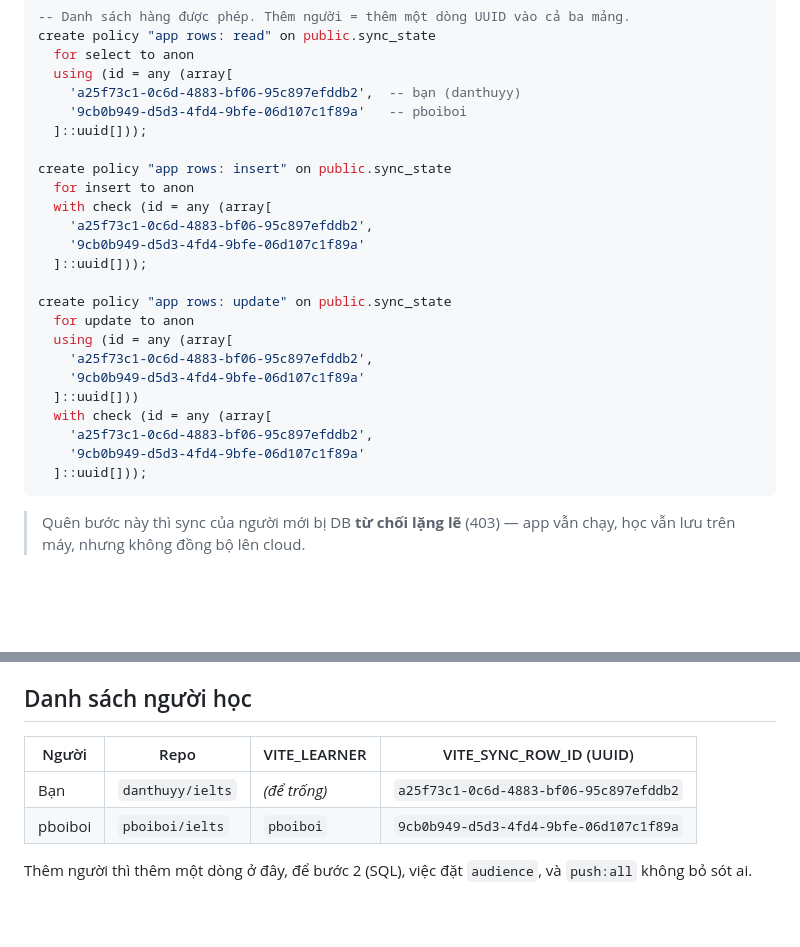
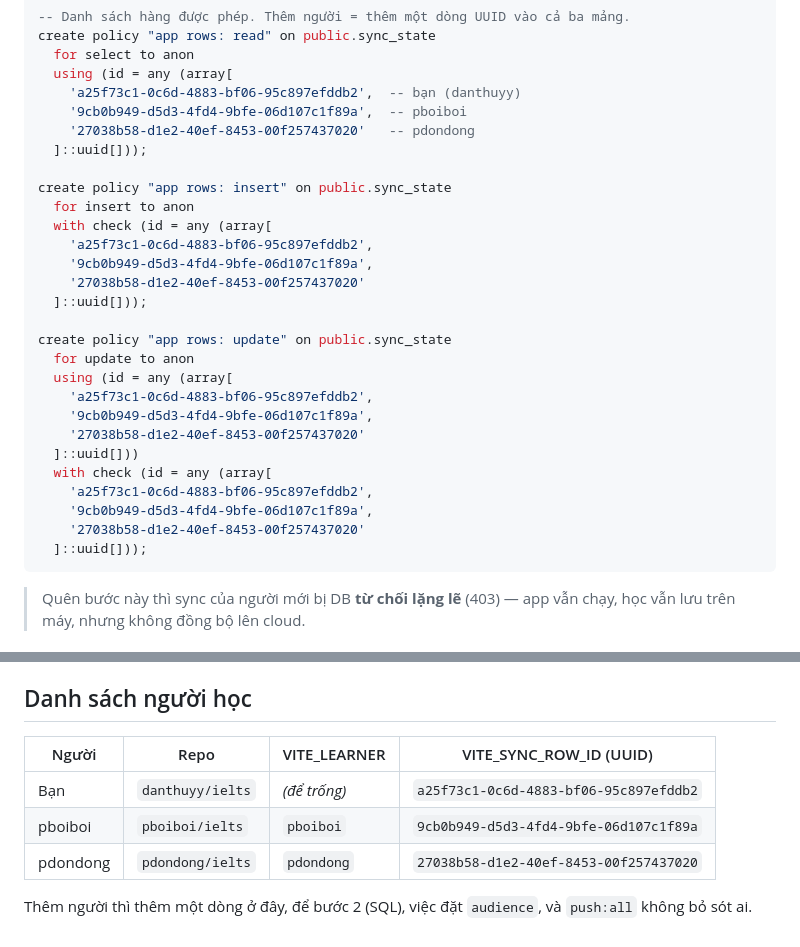
Before and after one commit to danthuyy/ielts, a Markdown page: docs/NHIEU_NGUOI_HOC.md, 2 parts joined by grey strips. Rendered like a GitHub page; blank space fills up the shorter version.

````diff
--- a/docs/NHIEU_NGUOI_HOC.md
+++ b/docs/NHIEU_NGUOI_HOC.md
@@ -39,25 +39,29 @@ create policy "app rows: read" on public.sync_state
   for select to anon
   using (id = any (array[
     'a25f73c1-0c6d-4883-bf06-95c897efddb2',  -- bạn (danthuyy)
-    '9cb0b949-d5d3-4fd4-9bfe-06d107c1f89a'   -- pboiboi
+    '9cb0b949-d5d3-4fd4-9bfe-06d107c1f89a',  -- pboiboi
+    '27038b58-d1e2-40ef-8453-00f257437020'   -- pdondong
   ]::uuid[]));
 
 create policy "app rows: insert" on public.sync_state
   for insert to anon
   with check (id = any (array[
     'a25f73c1-0c6d-4883-bf06-95c897efddb2',
-    '9cb0b949-d5d3-4fd4-9bfe-06d107c1f89a'
+    '9cb0b949-d5d3-4fd4-9bfe-06d107c1f89a',
+    '27038b58-d1e2-40ef-8453-00f257437020'
   ]::uuid[]));
 
 create policy "app rows: update" on public.sync_state
   for update to anon
   using (id = any (array[
     'a25f73c1-0c6d-4883-bf06-95c897efddb2',
-    '9cb0b949-d5d3-4fd4-9bfe-06d107c1f89a'
+    '9cb0b949-d5d3-4fd4-9bfe-06d107c1f89a',
+    '27038b58-d1e2-40ef-8453-00f257437020'
   ]::uuid[]))
   with check (id = any (array[
     'a25f73c1-0c6d-4883-bf06-95c897efddb2',
-    '9cb0b949-d5d3-4fd4-9bfe-06d107c1f89a'
+    '9cb0b949-d5d3-4fd4-9bfe-06d107c1f89a',
+    '27038b58-d1e2-40ef-8453-00f257437020'
   ]::uuid[]));
 ```
 
@@ -142,10 +146,11 @@ Rồi làm 4 bước trên cho repo đó (nhớ đặt cả `VITE_LEARNER`). T
 
 ## Danh sách người học
 
-| Người   | Repo             | VITE_LEARNER | VITE_SYNC_ROW_ID (UUID)                |
-| ------- | ---------------- | ------------ | -------------------------------------- |
-| Bạn     | `danthuyy/ielts` | _(để trống)_ | `a25f73c1-0c6d-4883-bf06-95c897efddb2` |
-| pboiboi | `pboiboi/ielts`  | `pboiboi`    | `9cb0b949-d5d3-4fd4-9bfe-06d107c1f89a` |
+| Người    | Repo             | VITE_LEARNER | VITE_SYNC_ROW_ID (UUID)                |
+| -------- | ---------------- | ------------ | -------------------------------------- |
+| Bạn      | `danthuyy/ielts` | _(để trống)_ | `a25f73c1-0c6d-4883-bf06-95c897efddb2` |
+| pboiboi  | `pboiboi/ielts`  | `pboiboi`    | `9cb0b949-d5d3-4fd4-9bfe-06d107c1f89a` |
+| pdondong | `pdondong/ielts` | `pdondong`   | `27038b58-d1e2-40ef-8453-00f257437020` |
 
 Thêm người thì thêm một dòng ở đây, để bước 2 (SQL), việc đặt `audience`, và
 `push:all` không bỏ sót ai.
````
Also changed, not shown: AGENTS.md (+16 -15 lines), docs/THEM_TU_VUNG.md (added, +156 -0 lines).
